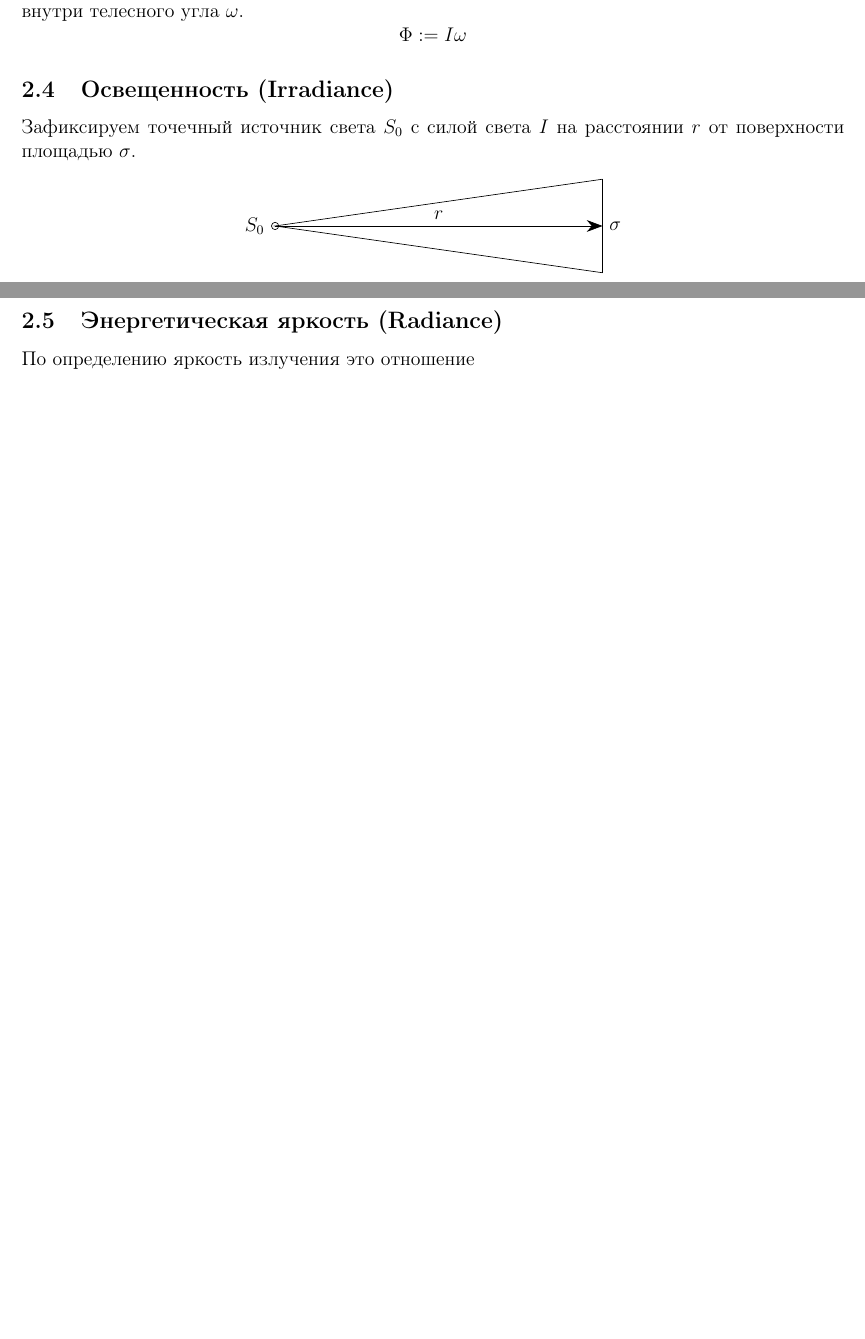
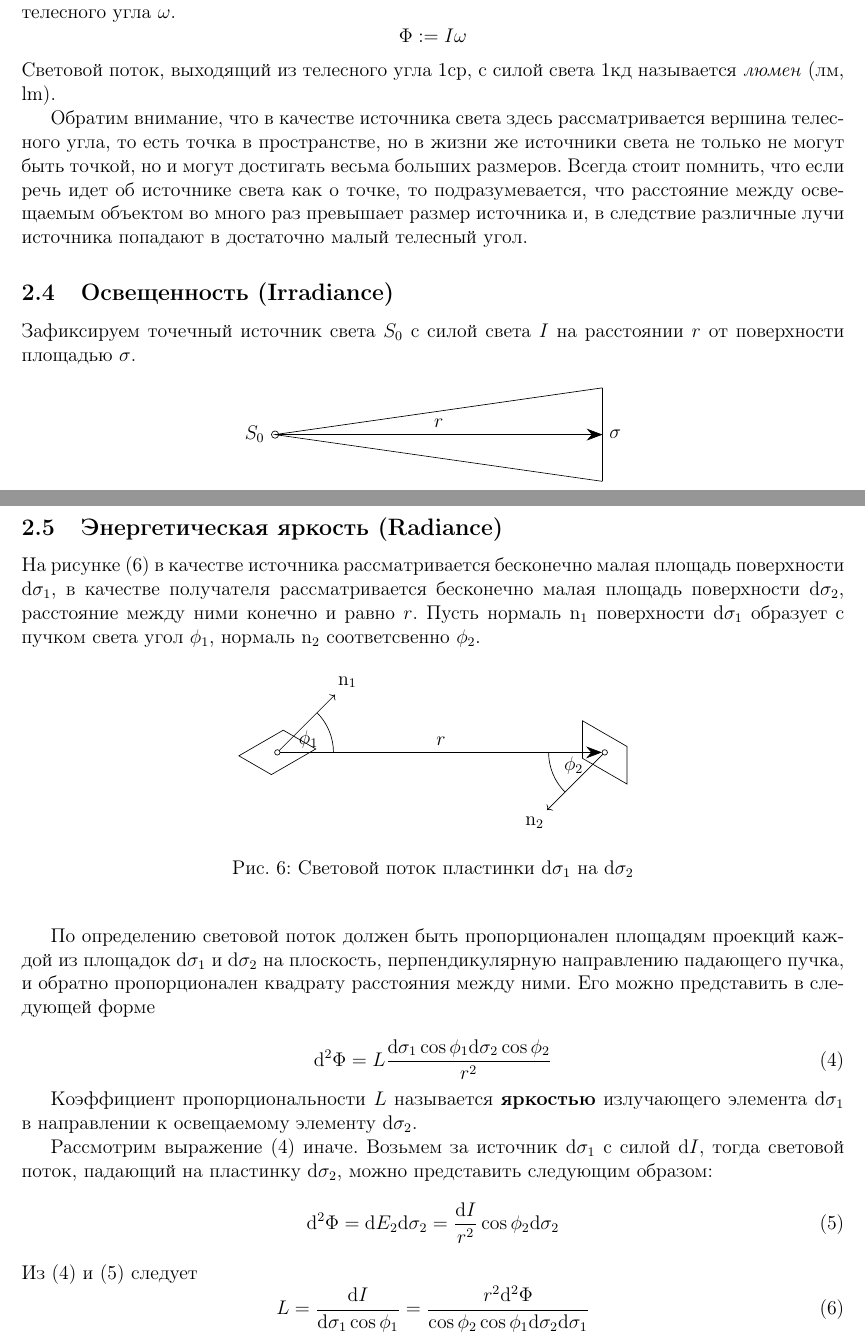
Before and after one commit to SherAndrei/msu_photometric_stereo, a LaTeX document (report.tex): two parts of pages 6 and 7 of 8, joined at a grey line, cut so that both start at the same text, the shorter picture padded with empty space. Compiled offline with pdfLaTeX; TikZ figures are drawn from their code, not taken from saved files.

Commit message:
report: add radiance

```diff
--- a/report.tex
+++ b/report.tex
@@ -304,5 +304,12 @@ $\sigma_1$, $\sigma_2$, $\sigma_3$. За единицу времени на эт
 переносимой пучком лучей, распространяющимися внутри телесного угла $\omega$.
 \[\Phi:=I\omega\]
+Световой поток, выходящий из телесного угла 1ср, с силой света 1кд называется \textit{люмен} (лм, lm).
+
+Обратим внимание, что в качестве источника света здесь рассматривается вершина телесного угла, то есть
+точка в пространстве, но в жизни же источники света не только не могут быть точкой, но и могут
+достигать весьма больших размеров. Всегда стоит помнить, что если речь идет об источнике света
+как о точке, то подразумевается, что расстояние между освещаемым объектом во много раз
+превышает размер источника и, в следствие различные лучи источника попадают в достаточно малый телесный угол.
 
 \subsection{Освещенность (Irradiance)}
 
@@ -382,6 +385,59 @@ TODO: рассмотреть, когда источник света не точ
 \subsection{Энергетическая яркость (Radiance)}
 
-По определению яркость излучения это отношение
+На рисунке \eqref{radiance_pic} в качестве источника рассматривается бесконечно
+малая площадь поверхности $\d\sigma_1$, в качестве получателя рассматривается бесконечно
+малая площадь поверхности $\d\sigma_2$, расстояние между ними конечно и равно $r$.
+Пусть нормаль $\norm_1$ поверхности $\d\sigma_1$ образует с пучком света угол $\phi_1$,
+нормаль $\norm_2$ соответсвенно $\phi_2$.
+
+\begin{figure}[h]
+  \begin{center}
+    \begin{tikzpicture}
+      \tikzstyle{trapezium template}=[trapezium, draw, minimum width=3cm, trapezium left angle=120, trapezium right angle=60, scale=0.5]
+
+      \node [trapezium template, rotate=30] (L) at (0, 0){};
+      \node [trapezium template, rotate=-30] (R) at (7, 0){};
+      \node [draw=black,circle,scale=0.3] (Lc) at (L.center){};
+      \node [draw=black,circle,scale=0.3] (Rc) at (R.center){};
+
+      \draw [-{Stealth[scale=2]}] (Lc) -- node[above]{$r$} (Rc);
+
+      \path let \p1=($ (L.north) - (L.south) $) in node (LN) at ([shift={(1.5,1.5)}]Lc){$\norm_1$};
+      \draw [->] (Lc) -- (LN);
+      \pic [draw, angle radius=12mm,"$\phi_1$"] {angle=Rc--Lc--LN};
+
+      \path let \p1=($ (R.north) - (R.south) $) in node (RN) at ([shift={(-1.5,-1.5)}]Rc){$\norm_2$};
+      \draw [->] (Rc) -- (RN);
+      \pic [draw, angle radius=12mm,"$\phi_2$"] {angle=Lc--Rc--RN};
+
+    \end{tikzpicture}
+    \caption{Световой поток пластинки $\d\sigma_1$ на $\d\sigma_2$}
+    \label{radiance_pic}
+  \end{center}
+\end{figure}
+
+По определению световой поток должен быть пропорционален площадям
+проекций каждой из площадок $\d\sigma_1$ и $\d\sigma_2$ на плоскость,
+перпендикулярную направлению падающего пучка, и обратно пропорционален квадрату
+расстояния между ними. Его можно представить в следующей форме
+
+\begin{equation}\label{radiance::origin}
+  \d^2\Phi=L\frac{\d\sigma_1\cos\phi_1\d\sigma_2\cos\phi_2}{r^2}
+\end{equation}
+
+Коэффициент пропорциональности $L$
+называется \textbf{яркостью} излучающего элемента $\d\sigma_1$ в направлении
+к освещаемому элементу $\d\sigma_2$.
+
+Рассмотрим выражение \eqref{radiance::origin} иначе. Возьмем за источник $\d\sigma_1$ с силой $\d I$,
+тогда световой поток, падающий на пластинку $\d\sigma_2$, можно представить следующим образом:
+\begin{equation}\label{radiance::flux_on_receiver}
+  \d^2\Phi=\d E_2\d\sigma_2=\frac{\d I}{r^2}\cos\phi_2\d\sigma_2
+\end{equation}
+Из \eqref{radiance::origin} и \eqref{radiance::flux_on_receiver} следует
+\begin{equation}\label{radiance::result}
+  L = \frac{\d I}{\d\sigma_1\cos\phi_1} =\frac{r^2\d^2\Phi}{\cos\phi_2\cos\phi_1\d\sigma_2\d\sigma_1}
+\end{equation}
 
 \newpage
 
```
Also changed, not shown: report.pdf, tex/report-figure1.pdf, tex/report-figure5.pdf (added), report.tex (10 more changed lines).
